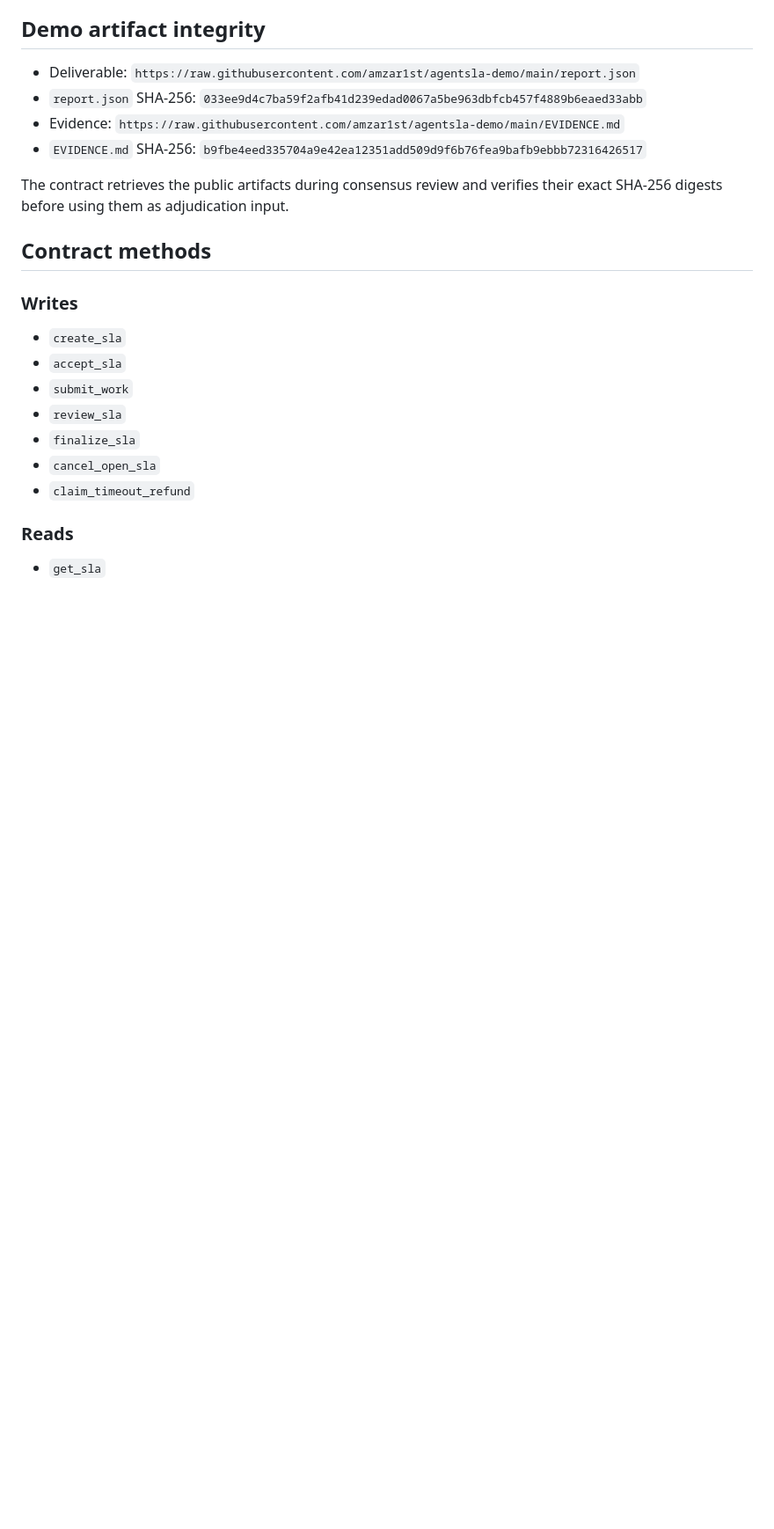
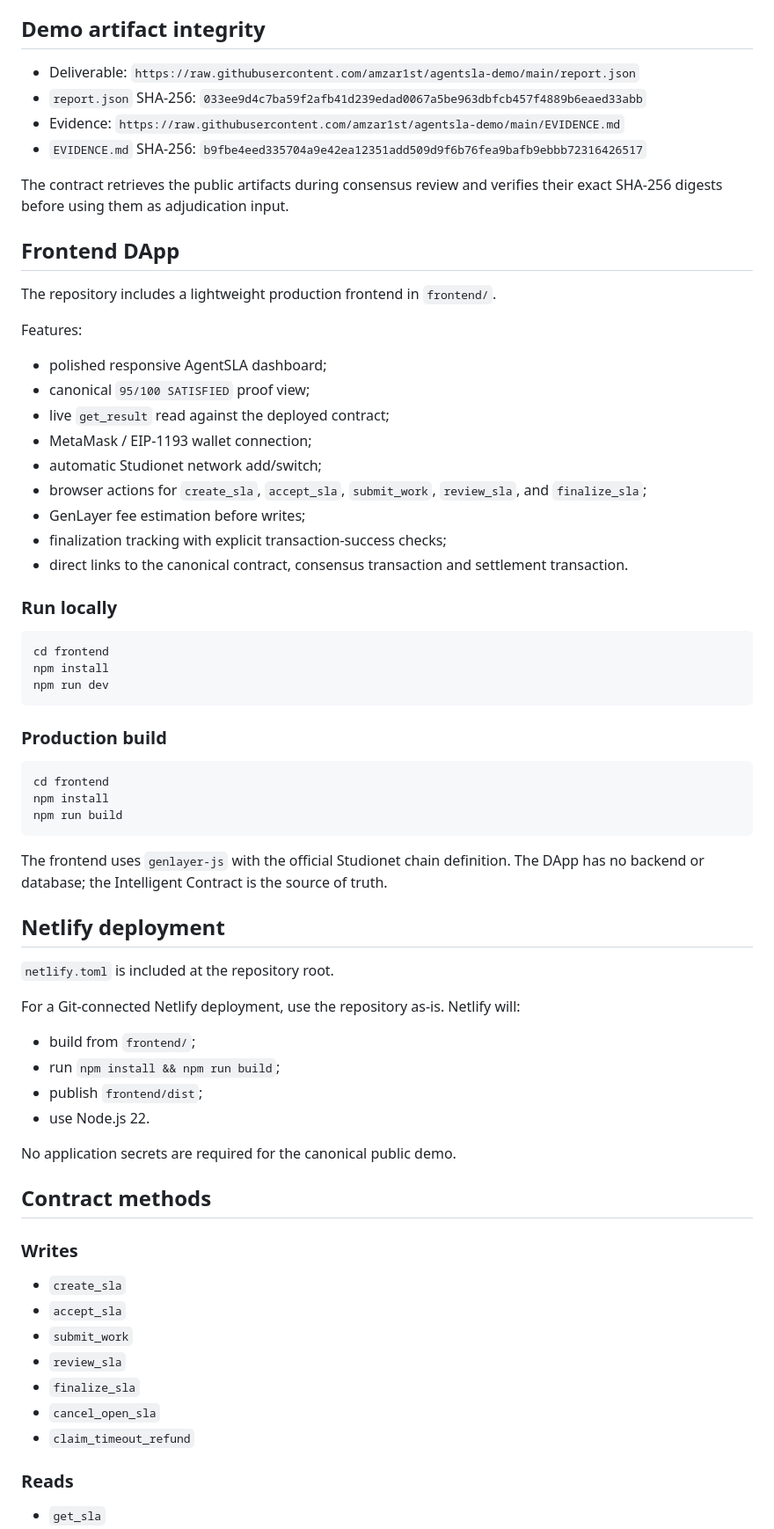
Before and after one commit to amzar1st/agentsla, a Markdown page: README.md, the part around one of its changes. Shown at 88% size. Drawn GitHub-style; blank space fills up the shorter version.

Commit message:
Document AgentSLA frontend and deployment

````diff
--- a/README.md
+++ b/README.md
@@ -51,6 +55,53 @@ GenLayer returned `SATISFIED` with a score of `95`. The adjudication found that
 
 The contract retrieves the public artifacts during consensus review and verifies their exact SHA-256 digests before using them as adjudication input.
 
+## Frontend DApp
+
+The repository includes a lightweight production frontend in `frontend/`.
+
+Features:
+
+- polished responsive AgentSLA dashboard;
+- canonical `95/100 SATISFIED` proof view;
+- live `get_result` read against the deployed contract;
+- MetaMask / EIP-1193 wallet connection;
+- automatic Studionet network add/switch;
+- browser actions for `create_sla`, `accept_sla`, `submit_work`, `review_sla`, and `finalize_sla`;
+- GenLayer fee estimation before writes;
+- finalization tracking with explicit transaction-success checks;
+- direct links to the canonical contract, consensus transaction and settlement transaction.
+
+### Run locally
+
+```bash
+cd frontend
+npm install
+npm run dev
+```
+
+### Production build
+
+```bash
+cd frontend
+npm install
+npm run build
+```
+
+The frontend uses `genlayer-js` with the official Studionet chain definition. The DApp has no backend or database; the Intelligent Contract is the source of truth.
+
+## Netlify deployment
+
+`netlify.toml` is included at the repository root.
+
+For a Git-connected Netlify deployment, use the repository as-is. Netlify will:
+
+- build from `frontend/`;
+- run `npm install && npm run build`;
+- publish `frontend/dist`;
+- use Node.js 22.
+
+No application secrets are required for the canonical public demo.
+
 ## Contract methods
 
 ### Writes
````
Also changed, not shown: other parts of README.md (+9 -2 lines).
